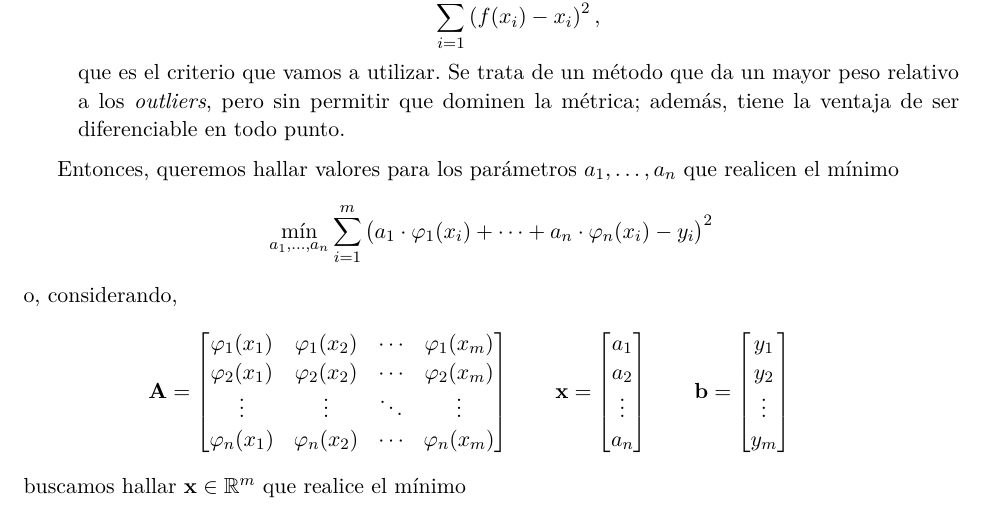
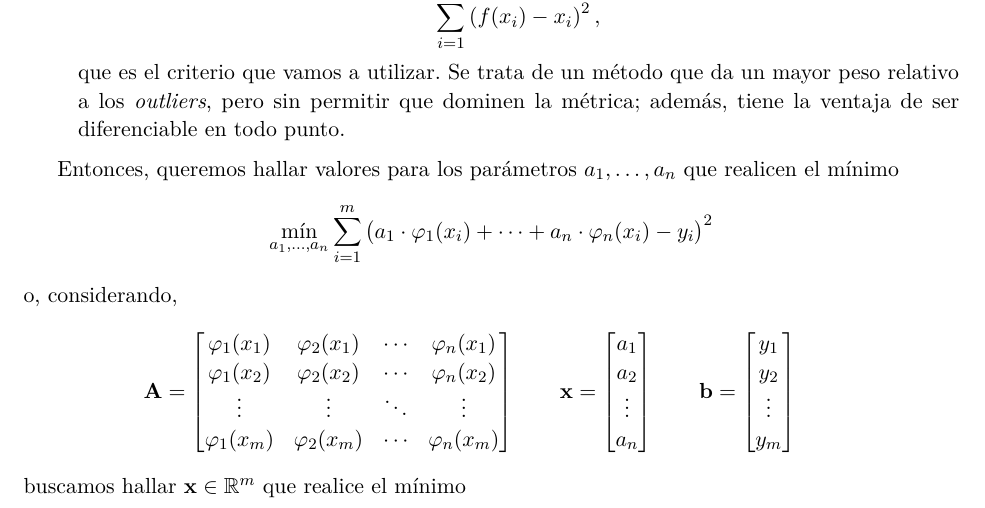
Before and after one commit to francofrizzo/apunte-metnum, a LaTeX document (apunte-metodos.tex, which reads 7-cml.tex): part of page 33 of 44, cut so that both start at the same text. Compiled offline with pdfLaTeX.

Commit message:
Arregla representación de matriz A en cml
estaba como si tuviera ancho m y alto n, y en realidad es al revés

```diff
--- a/7-cml.tex
+++ b/7-cml.tex
@@ -47,10 +47,10 @@ realicen el mínimo
     + \dots + a_n \cdot \varphi_n(x_i) - y_i \big)^2 \]
 o, considerando,
 \[ \mat{A} = \begin{bmatrix}
-    \varphi_1(x_1) & \varphi_1(x_2) & \cdots & \varphi_1(x_m) \\
-    \varphi_2(x_1) & \varphi_2(x_2) & \cdots & \varphi_2(x_m) \\
+    \varphi_1(x_1) & \varphi_2(x_1) & \cdots & \varphi_n(x_1) \\
+    \varphi_1(x_2) & \varphi_2(x_2) & \cdots & \varphi_n(x_2) \\
     \vdots         & \vdots         & \ddots & \vdots \\
-    \varphi_n(x_1) & \varphi_n(x_2) & \cdots & \varphi_n(x_m)
+    \varphi_1(x_m) & \varphi_2(x_m) & \cdots & \varphi_n(x_m)
 \end{bmatrix} \qquad
 \vec{x} = \begin{bmatrix}
     a_1 \\ a_2 \\ \vdots \\ a_n
```
